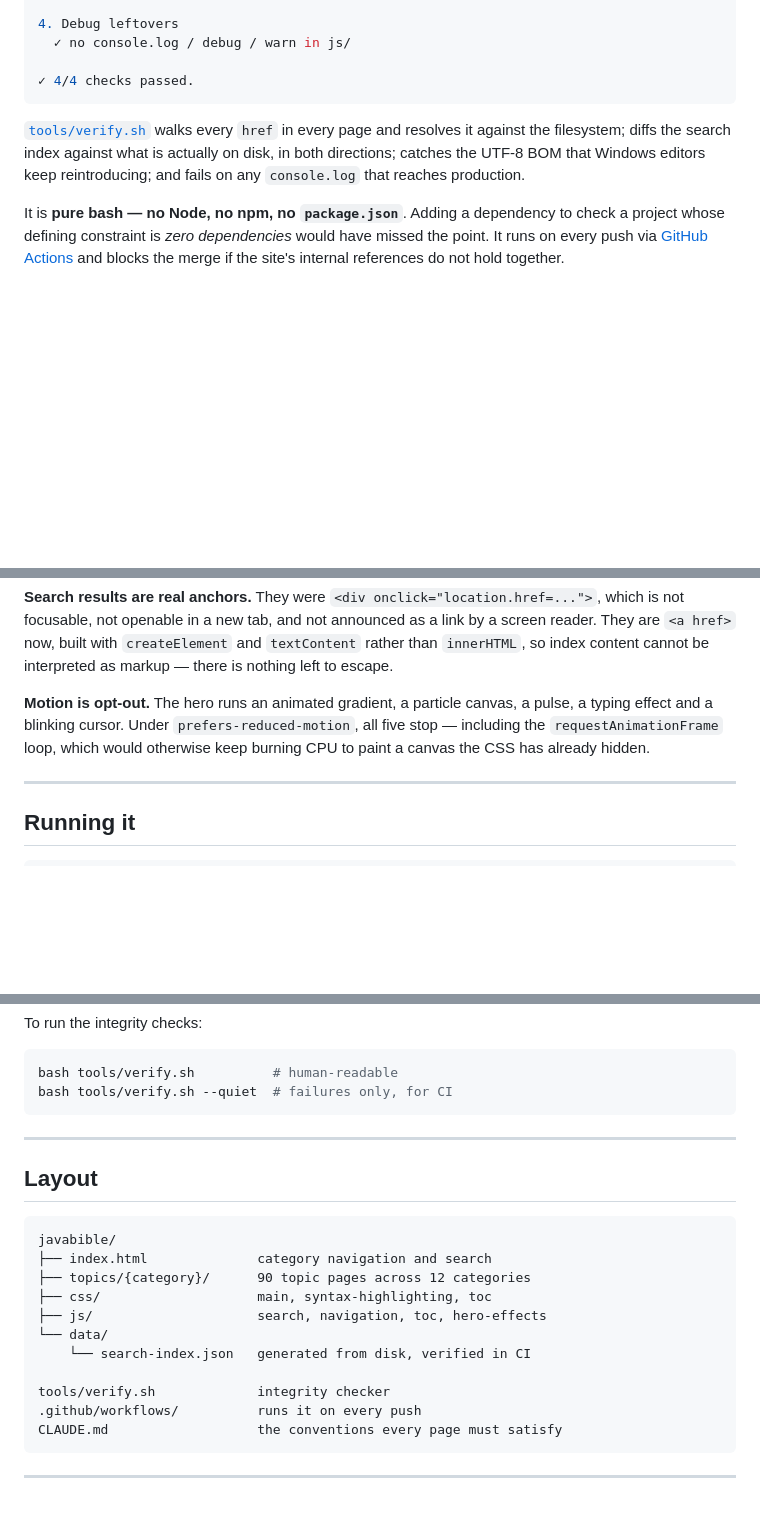
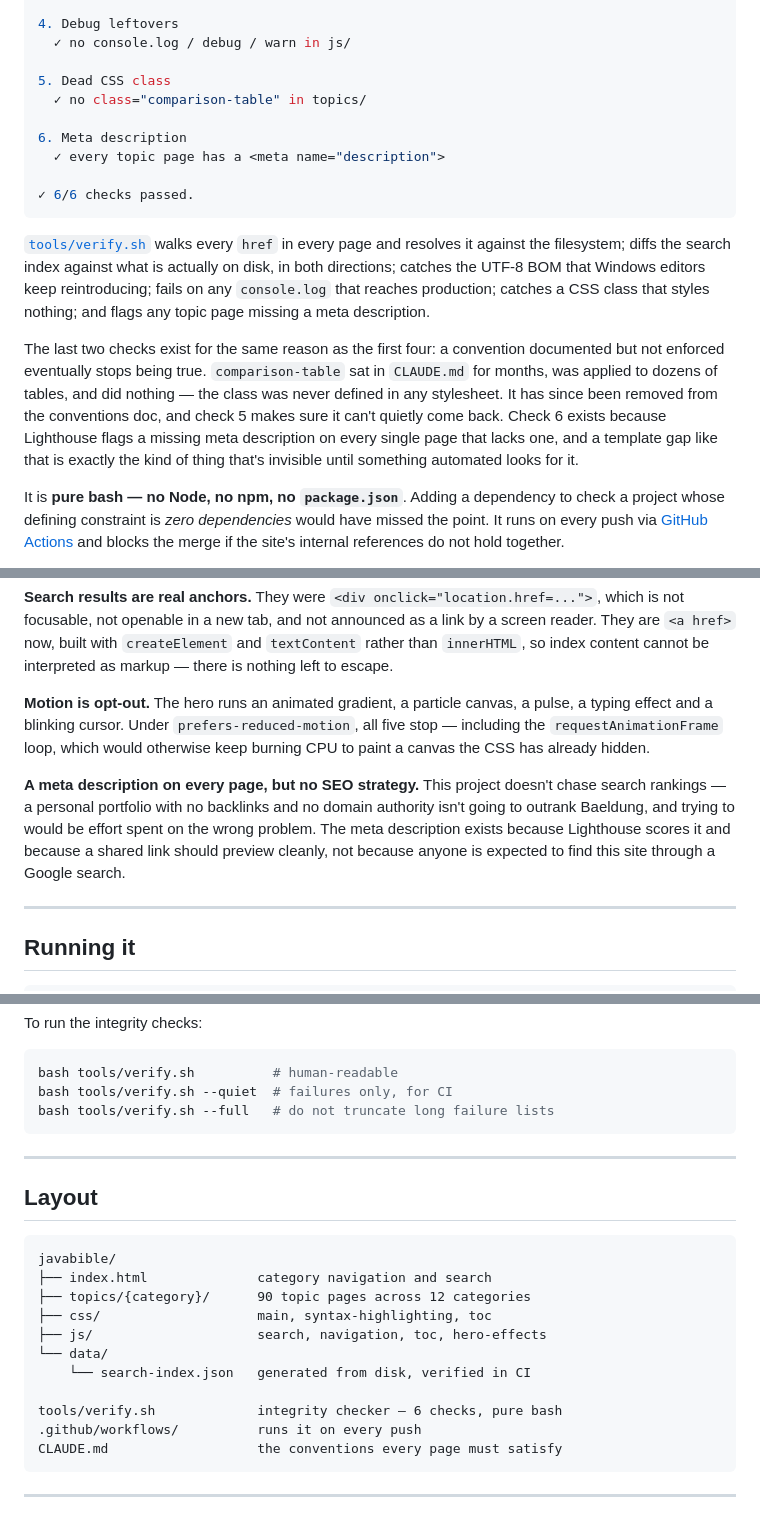
Before and after one commit to Karlete/javadevbible, a Markdown page: README.md, 3 parts joined by grey strips. Drawn GitHub-style; blank space fills up the shorter version.

Commit message:
docs: document verify.sh checks 5-6 and --full flag in README
The README still described verify.sh as a four-check script. It now runs
six: the dead comparison-table class check and the meta description check
were added but never reflected here. Also documents --full and the
reasoning behind the two newer checks.

Co-Authored-By: Claude Opus 4.8 <noreply@anthropic.com>

````diff
--- a/README.md
+++ b/README.md
@@ -46,10 +46,18 @@ JavaDev Bible — integrity check
 4. Debug leftovers
   ✓ no console.log / debug / warn in js/
 
-✓ 4/4 checks passed.
+5. Dead CSS class
+  ✓ no class="comparison-table" in topics/
+
+6. Meta description
+  ✓ every topic page has a <meta name="description">
+
+✓ 6/6 checks passed.
 ```
 
-[`tools/verify.sh`](tools/verify.sh) walks every `href` in every page and resolves it against the filesystem; diffs the search index against what is actually on disk, in both directions; catches the UTF-8 BOM that Windows editors keep reintroducing; and fails on any `console.log` that reaches production.
+[`tools/verify.sh`](tools/verify.sh) walks every `href` in every page and resolves it against the filesystem; diffs the search index against what is actually on disk, in both directions; catches the UTF-8 BOM that Windows editors keep reintroducing; fails on any `console.log` that reaches production; catches a CSS class that styles nothing; and flags any topic page missing a meta description.
+
+The last two checks exist for the same reason as the first four: a convention documented but not enforced eventually stops being true. `comparison-table` sat in `CLAUDE.md` for months, was applied to dozens of tables, and did nothing — the class was never defined in any stylesheet. It has since been removed from the conventions doc, and check 5 makes sure it can't quietly come back. Check 6 exists because Lighthouse flags a missing meta description on every single page that lacks one, and a template gap like that is exactly the kind of thing that's invisible until something automated looks for it.
 
 It is **pure bash — no Node, no npm, no `package.json`**. Adding a dependency to check a project whose defining constraint is *zero dependencies* would have missed the point. It runs on every push via [GitHub Actions](.github/workflows/verify.yml) and blocks the merge if the site's internal references do not hold together.
 
@@ -66,6 +74,8 @@ It knows what it does not cover: referential integrity, not behaviour. Verifying
 **Search results are real anchors.** They were `<div onclick="location.href=...">`, which is not focusable, not openable in a new tab, and not announced as a link by a screen reader. They are `<a href>` now, built with `createElement` and `textContent` rather than `innerHTML`, so index content cannot be interpreted as markup — there is nothing left to escape.
 
 **Motion is opt-out.** The hero runs an animated gradient, a particle canvas, a pulse, a typing effect and a blinking cursor. Under `prefers-reduced-motion`, all five stop — including the `requestAnimationFrame` loop, which would otherwise keep burning CPU to paint a canvas the CSS has already hidden.
+
+**A meta description on every page, but no SEO strategy.** This project doesn't chase search rankings — a personal portfolio with no backlinks and no domain authority isn't going to outrank Baeldung, and trying to would be effort spent on the wrong problem. The meta description exists because Lighthouse scores it and because a shared link should preview cleanly, not because anyone is expected to find this site through a Google search.
 
 ---
 
@@ -86,6 +96,7 @@ To run the integrity checks:
 ```bash
 bash tools/verify.sh          # human-readable
 bash tools/verify.sh --quiet  # failures only, for CI
+bash tools/verify.sh --full   # do not truncate long failure lists
 ```
 
 ---
@@ -101,7 +112,7 @@ javabible/
 └── data/
     └── search-index.json   generated from disk, verified in CI
 
-tools/verify.sh             integrity checker
+tools/verify.sh             integrity checker — 6 checks, pure bash
 .github/workflows/          runs it on every push
 CLAUDE.md                   the conventions every page must satisfy
 ```
````
